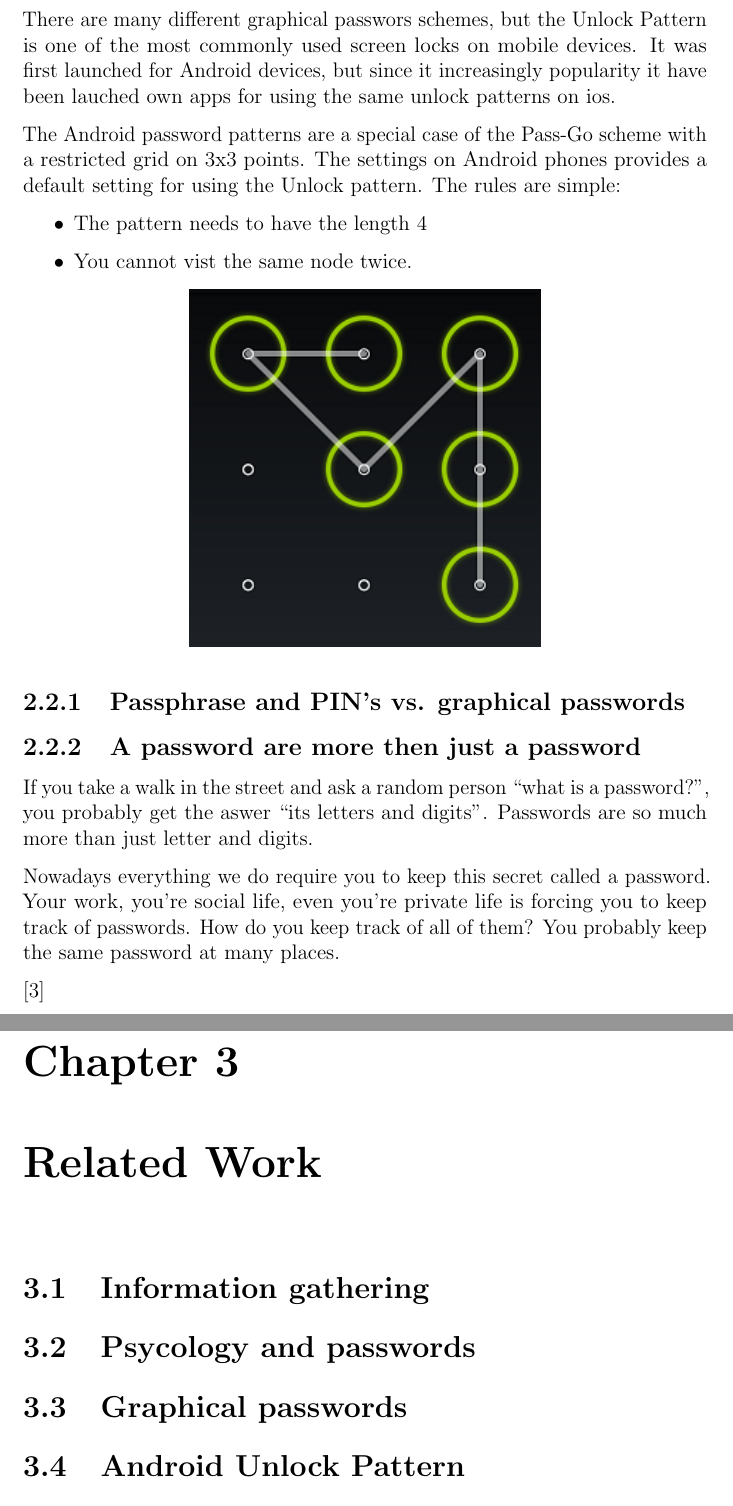
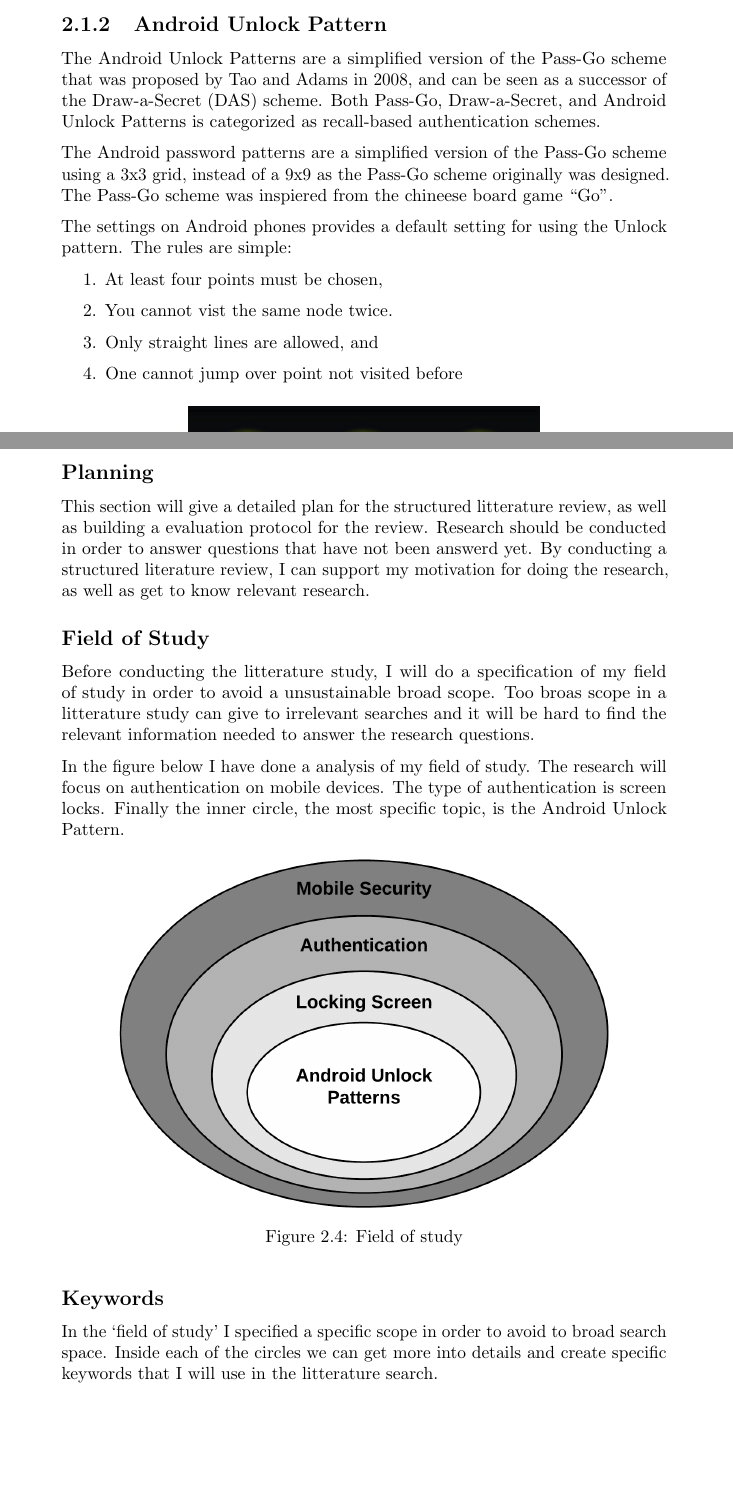
Before and after one commit to marteloge/prosjektoppgave, a LaTeX thesis (main.tex, which reads RelatedWork/relatedWork.tex, chapter2/backgroundTheory.tex, chapter2/structuredLitteratureStudy.tex): two parts of pages 9 and 10 of 11 before the commit and two parts of pages 10 and 11 of 15 after it, joined at a grey line, cut at the place of the change. Compiled offline with pdfLaTeX.

Commit message:
Wee, jeg reiser til USA! Add it all!

```diff
--- a/RelatedWork/relatedWork.tex
+++ /dev/null
@@ -1,9 +0,0 @@
-\chapter{Related Work}
-
-	\section{Information gathering}
-
-	\section{Psycology and passwords}
-
-	\section{Graphical passwords}
-
-	\section{Android Unlock Pattern}
--- a/StateOfTheArtStudy/stateoftheart.tex
+++ b/chapter2/backgroundTheory.tex
@@ -57,39 +45,54 @@
         \caption{1) Passpoints}
       \end{figure}
 
+
   \clearpage
-  \section{Android Unlock Pattern}
+  \subsection{Android Unlock Pattern}
 
     % When was the first unlock pattern made
     % Hvorfor er dette en standard for bare android og ikke ios?
 
-    There are many different graphical passwors schemes, but the Unlock Pattern is one of the most commonly used screen
-    locks on mobile devices. It was first launched for Android devices, but since it increasingly popularity it have been
-    lauched own apps for using the same unlock patterns on ios.
+    The Android Unlock Patterns are a simplified version of the Pass-Go scheme that was proposed by
+    Tao and Adams in 2008, and can be seen as a successor of the Draw-a-Secret (DAS) scheme.
+    Both Pass-Go, Draw-a-Secret, and Android Unlock Patterns is categorized as recall-based authentication schemes.
 
-    The Android password patterns are a special case of the Pass-Go scheme with a restricted grid on 3x3 points. The settings
-    on Android phones provides a default setting for using the Unlock pattern.
+    The Android password patterns are a simplified version of the Pass-Go scheme using a 3x3 grid, instead of a 9x9 as
+    the Pass-Go scheme originally was designed. The Pass-Go scheme was inspiered from the chineese board game ``Go''.
+
+    The settings on Android phones provides a default setting for using the Unlock pattern.
     The rules are simple:
-        \begin{itemize}
-            \item The pattern needs to have the length 4
+        \begin{enumerate}
+            \item At least four points must be chosen,
             \item You cannot vist the same node twice.
-        \end{itemize}
+            \item Only straight lines are allowed, and
+            \item One cannot jump over point not visited before
+        \end{enumerate}
 
     \begin{figure}[H]
         \centering
         \includegraphics[scale=0.8]{pics/patternLock.png}
     \end{figure}
 
-  \subsection{Passphrase and PIN's vs. graphical passwords}
 
-  \subsection{A password are more then just a password}
+ %  \section{Passphrase and PIN's vs. graphical passwords}
+ %  \section{A password are more then just a password}
 
-    If you take a walk in the street and ask a random person ``what is a password?'',
-    you probably get the aswer ``its letters and digits''. Passwords are so much more than just letter and digits.
+ %    If you take a walk in the street and ask a random person ``what is a password?'',
+ %    you probably get the aswer ``its letters and digits''. Passwords are so much more than just letter and digits.
 
-    Nowadays everything we do require you to keep this secret called a password. Your work, you're social life,
-    even you're private life is forcing you to keep track of passwords. How do you keep track of all of them?
-    You probably keep the same password at many places.
+ %    Nowadays everything we do require you to keep this secret called a password. Your work, you're social life,
+ %    even you're private life is forcing you to keep track of passwords. How do you keep track of all of them?
+ %    You probably keep the same password at many places.
+ %    \subsection{Theoretical Password Space}
+ %    \subsection{Practical Password Space}
 
-
- \cite{Uellenbeck}
+ %  \section{Relevant Data Collection Methods}
+ %    In this section I will explore different methods for collecting data. It will give a brief summary of the
+ %    method as well as summary and discussion of the different methods at the end.
+ %    \subsection{Android Unlock Patterns Games}
+ %    \subsection{Relevant User Studies}
+ %    \subsection{Summary of Methods}
+ %  \section{Information gathering}
+	% \section{Psycology and passwords}
+	% \section{Graphical passwords}
+	% \section{Android Unlock Pattern}
--- /dev/null
+++ b/chapter2/structuredLitteratureStudy.tex
@@ -0,0 +1,31 @@
+
+\section{Structured Litterature Study}
+
+  \subsection*{Planning}
+
+    This section will give a detailed plan for the structured litterature review, as well as building a
+    evaluation protocol for the review.
+    Research should be conducted in order to answer questions that have not been answerd yet.
+    By conducting a structured literature review, I can support my motivation for doing the research,
+    as well as get to know relevant research.
+
+    \subsection*{Field of Study}
+
+      Before conducting the litterature study, I will do a specification of my field of study in order to
+      avoid a unsustainable broad scope. Too broas scope in a litterature study can give to irrelevant searches
+      and it will be hard to find the relevant information needed to answer the research questions.
+
+      In the figure below I have done a analysis of my field of study. The research will focus on authentication on mobile devices.
+      The type of authentication is screen locks. Finally the inner circle, the most specific topic, is the Android Unlock Pattern.
+
+      \begin{figure}[H]
+        \centering
+        \includegraphics[scale=0.25]{pics/Fieldofstudy.png}
+        \caption{Field of study}
+      \end{figure}
+
+    \subsection*{Keywords}
+
+      In the `field of study' I specified a specific scope in order to avoid to broad search space.
+      Inside each of the circles we can get more into details and create specific keywords that I will use in
+      the litterature search.
--- a/main.tex
+++ b/main.tex
@@ -1,4 +1,4 @@
-\documentclass[12pt, a4paper]{report}
+\documentclass[10pt, a4paper]{report}
 \usepackage[utf8]{inputenc}
 \usepackage{lscape}   % Make a page in landscape format \begin{landscape}
 \usepackage{colortbl} % To color table cells
```
Also changed, not shown: chapter1/introduction.tex (added, +57 -0 lines), chapter2/chapter2.tex (added, +8 -0 lines), chapter2/motivation.tex (added, +20 -0 lines), chapter2/resultsLitteratureStudy.tex (added, +2 -0 lines), frontpage.tex (+4 -3 lines), introduction/introduction.tex (deleted, +0 -77 lines), pics/Fieldofstudy.png (added), chapter2/backgroundTheory.tex (22 more changed lines), chapter2/structuredLitteratureStudy.tex (19 more changed lines), main.tex (15 more changed lines), 2 other files.
